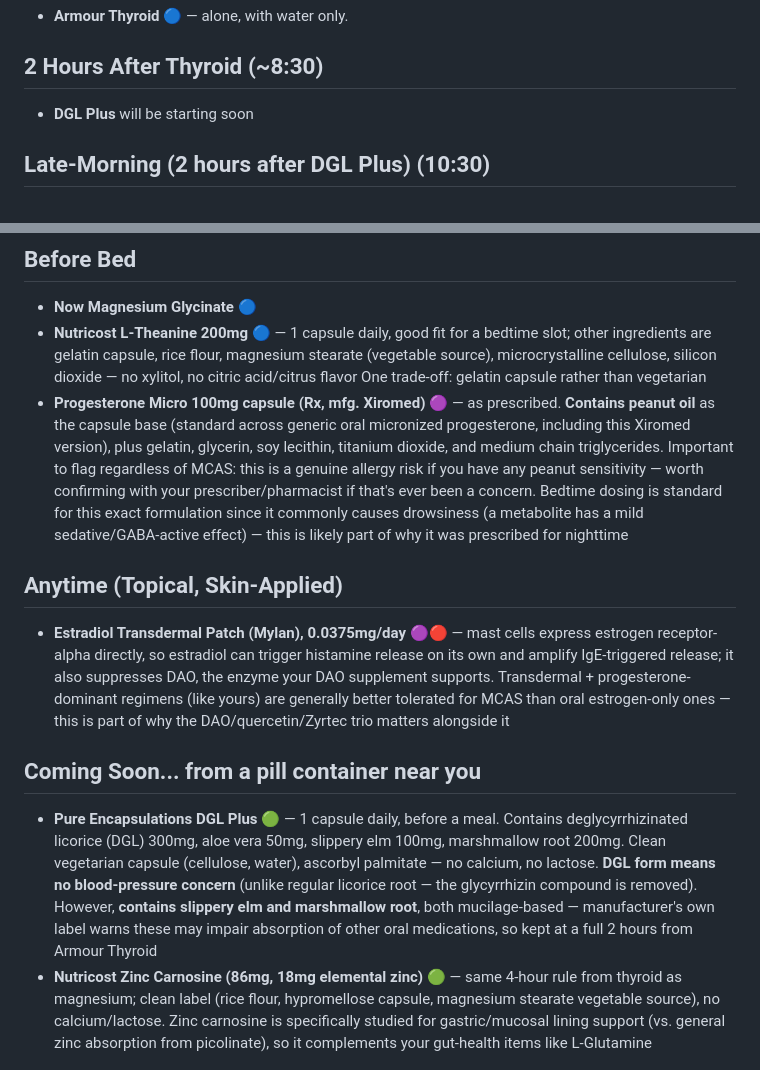
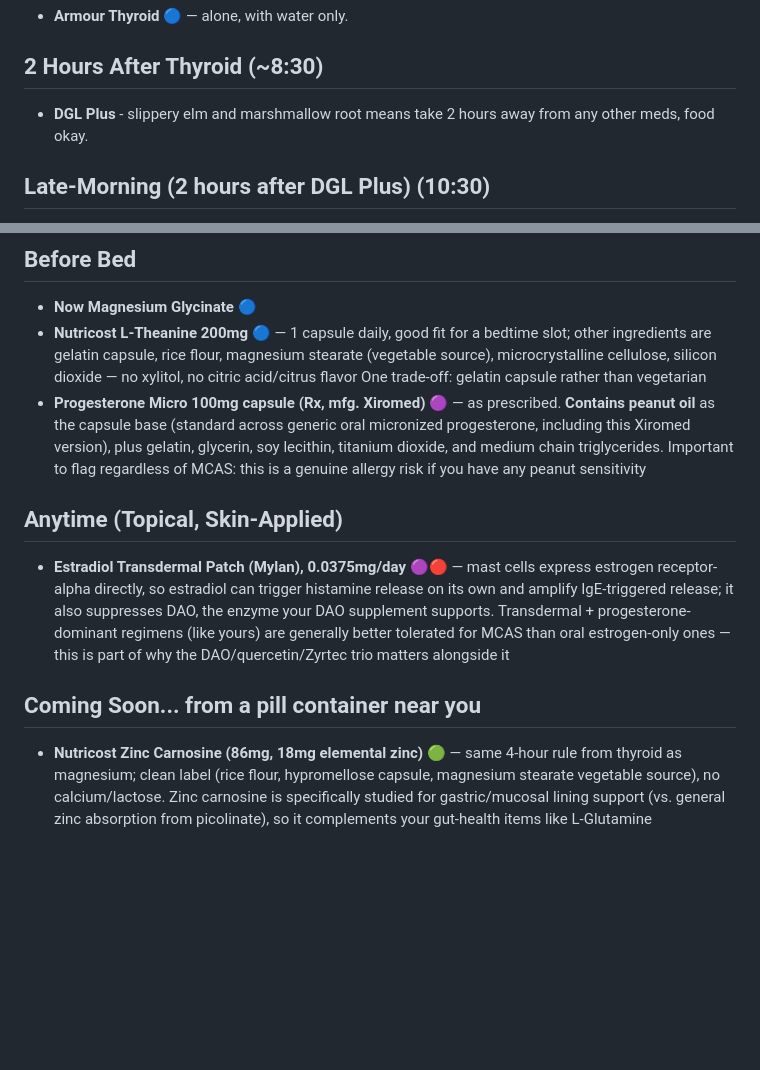
Before and after one commit to eflaherty/Projects, a Markdown page: LC/meds/daily.md, 2 parts joined by grey strips. GitHub-like rendering; blank space fills up the shorter version.

Commit message:
Update daily.md - added DGL Plus
Added DGL Plus, we'll see which other drops because it's just not an easy thing for me to do... taking all these pills.

```diff
--- a/LC/meds/daily.md
+++ b/LC/meds/daily.md
@@ -6,7 +6,7 @@
 - **Armour Thyroid** 🔵 — alone, with water only.
 
 ## 2 Hours After Thyroid (~8:30)
-- **DGL Plus** will be starting soon
+- **DGL Plus** - slippery elm and marshmallow root means take 2 hours away from any other meds, food okay.
 
 ## Late-Morning (2 hours after DGL Plus) (10:30)
 - **Pure Encapsulations Hist Reset** 🔴 — 2 capsules daily, between meals (per label — note this differs from "with meals" timing of your other items below). Clean vegetarian capsule (cellulose, water). Contains 300mg quercetin and 100mg NAC per serving (replaces your separate Quercetin and NAC), plus vitamin C, riboflavin, niacin, molybdenum, bromelain, and luteolin/rutin (additional mast-cell-stabilizing flavonoids)
@@ -26,13 +26,12 @@
 ## Before Bed
 - **Now Magnesium Glycinate** 🔵
 - **Nutricost L-Theanine 200mg** 🔵 — 1 capsule daily, good fit for a bedtime slot; other ingredients are gelatin capsule, rice flour, magnesium stearate (vegetable source), microcrystalline cellulose, silicon dioxide — no xylitol, no citric acid/citrus flavor One trade-off: gelatin capsule rather than vegetarian
-- **Progesterone Micro 100mg capsule (Rx, mfg. Xiromed)** 🟣 — as prescribed. **Contains peanut oil** as the capsule base (standard across generic oral micronized progesterone, including this Xiromed version), plus gelatin, glycerin, soy lecithin, titanium dioxide, and medium chain triglycerides. Important to flag regardless of MCAS: this is a genuine allergy risk if you have any peanut sensitivity — worth confirming with your prescriber/pharmacist if that's ever been a concern. Bedtime dosing is standard for this exact formulation since it commonly causes drowsiness (a metabolite has a mild sedative/GABA-active effect) — this is likely part of why it was prescribed for nighttime
+- **Progesterone Micro 100mg capsule (Rx, mfg. Xiromed)** 🟣 — as prescribed. **Contains peanut oil** as the capsule base (standard across generic oral micronized progesterone, including this Xiromed version), plus gelatin, glycerin, soy lecithin, titanium dioxide, and medium chain triglycerides. Important to flag regardless of MCAS: this is a genuine allergy risk if you have any peanut sensitivity
 
 ## Anytime (Topical, Skin-Applied)
 - **Estradiol Transdermal Patch (Mylan), 0.0375mg/day** 🟣🔴 — mast cells express estrogen receptor-alpha directly, so estradiol can trigger histamine release on its own and amplify IgE-triggered release; it also suppresses DAO, the enzyme your DAO supplement supports. Transdermal + progesterone-dominant regimens (like yours) are generally better tolerated for MCAS than oral estrogen-only ones — this is part of why the DAO/quercetin/Zyrtec trio matters alongside it
 
 ## Coming Soon... from a pill container near you
-- **Pure Encapsulations DGL Plus** 🟢 — 1 capsule daily, before a meal. Contains deglycyrrhizinated licorice (DGL) 300mg, aloe vera 50mg, slippery elm 100mg, marshmallow root 200mg. Clean vegetarian capsule (cellulose, water), ascorbyl palmitate — no calcium, no lactose. **DGL form means no blood-pressure concern** (unlike regular licorice root — the glycyrrhizin compound is removed). However, **contains slippery elm and marshmallow root**, both mucilage-based — manufacturer's own label warns these may impair absorption of other oral medications, so kept at a full 2 hours from Armour Thyroid
 - **Nutricost Zinc Carnosine (86mg, 18mg elemental zinc)** 🟢 — same 4-hour rule from thyroid as magnesium; clean label (rice flour, hypromellose capsule, magnesium stearate vegetable source), no calcium/lactose. Zinc carnosine is specifically studied for gastric/mucosal lining support (vs. general zinc absorption from picolinate), so it complements your gut-health items like L-Glutamine
 
 ## As Needed
```
